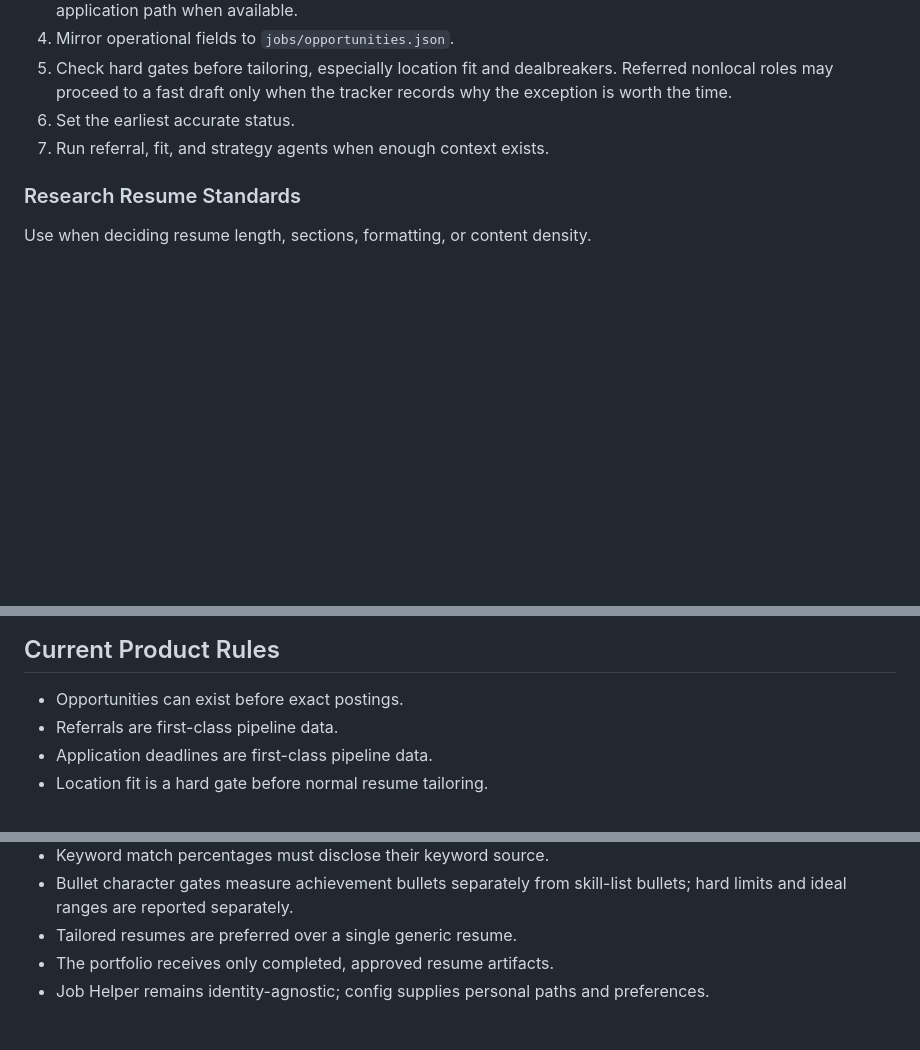
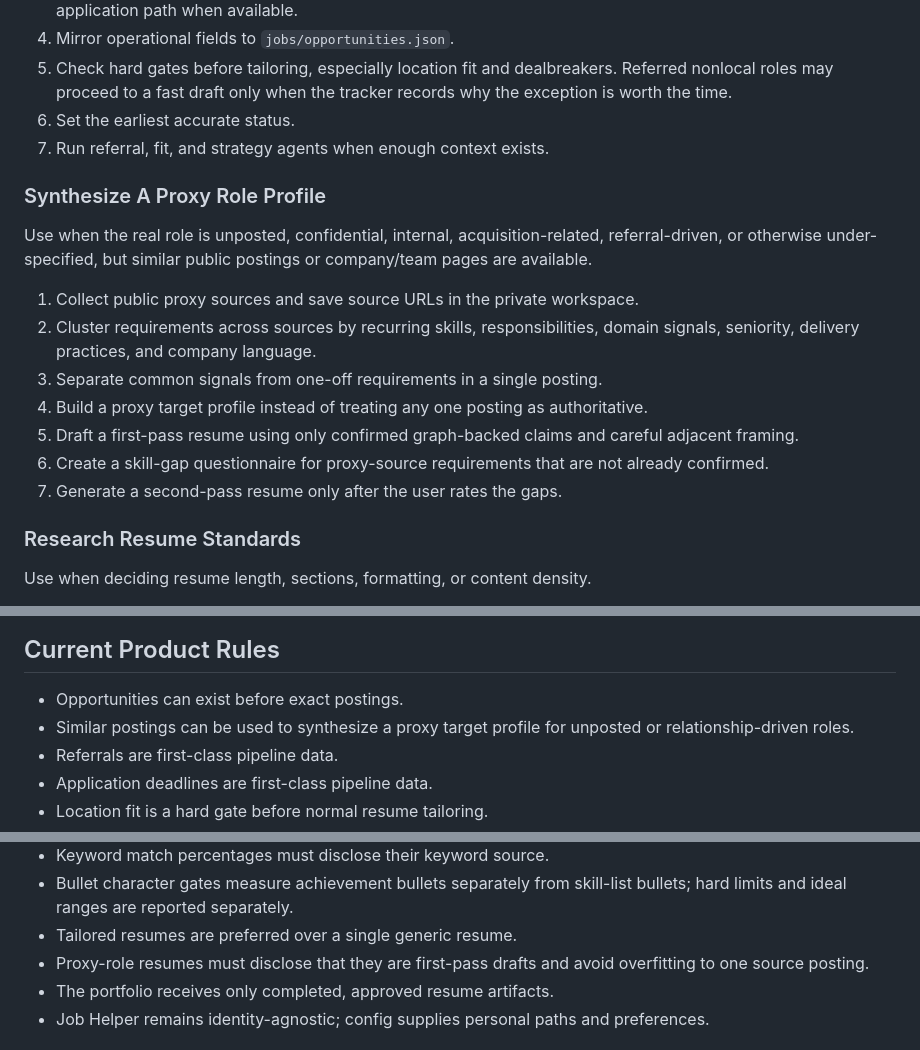
Before and after one commit to Karta-Software/job-helper, a Markdown page: docs/workflow.md, 3 parts joined by grey strips. Rendered like a GitHub page; blank space fills up the shorter version.

```diff
--- a/docs/workflow.md
+++ b/docs/workflow.md
@@ -83,6 +83,18 @@ Use when the user mentions a company, role, referral, recruiter lead, or possibl
    Referred nonlocal roles may proceed to a fast draft only when the tracker records why the exception is worth the time.
 6. Set the earliest accurate status.
 7. Run referral, fit, and strategy agents when enough context exists.
+
+### Synthesize A Proxy Role Profile
+
+Use when the real role is unposted, confidential, internal, acquisition-related, referral-driven, or otherwise under-specified, but similar public postings or company/team pages are available.
+
+1. Collect public proxy sources and save source URLs in the private workspace.
+2. Cluster requirements across sources by recurring skills, responsibilities, domain signals, seniority, delivery practices, and company language.
+3. Separate common signals from one-off requirements in a single posting.
+4. Build a proxy target profile instead of treating any one posting as authoritative.
+5. Draft a first-pass resume using only confirmed graph-backed claims and careful adjacent framing.
+6. Create a skill-gap questionnaire for proxy-source requirements that are not already confirmed.
+7. Generate a second-pass resume only after the user rates the gaps.
 
 ### Research Resume Standards
 
@@ -176,6 +188,7 @@ Use when the user says the process, data model, agent behavior, or handoff feels
 ## Current Product Rules
 
 - Opportunities can exist before exact postings.
+- Similar postings can be used to synthesize a proxy target profile for unposted or relationship-driven roles.
 - Referrals are first-class pipeline data.
 - Application deadlines are first-class pipeline data.
 - Location fit is a hard gate before normal resume tailoring.
@@ -193,6 +206,7 @@ Use when the user says the process, data model, agent behavior, or handoff feels
 - Keyword match percentages must disclose their keyword source.
 - Bullet character gates measure achievement bullets separately from skill-list bullets; hard limits and ideal ranges are reported separately.
 - Tailored resumes are preferred over a single generic resume.
+- Proxy-role resumes must disclose that they are first-pass drafts and avoid overfitting to one source posting.
 - The portfolio receives only completed, approved resume artifacts.
 - Job Helper remains identity-agnostic; config supplies personal paths and preferences.
 
```
Also changed, not shown: README.md (+1 -0 lines), skills/synthesize-role-proxy.skill.md (added, +35 -0 lines).
